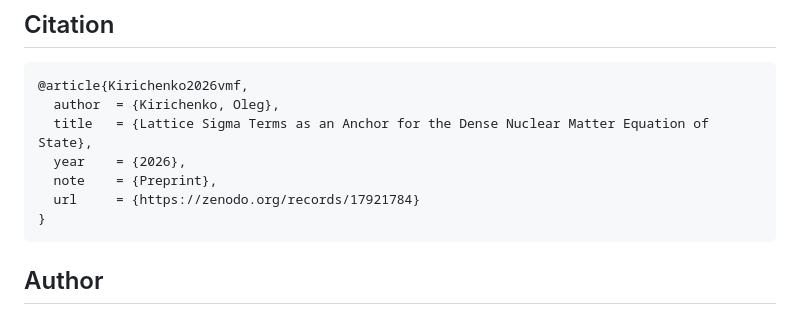
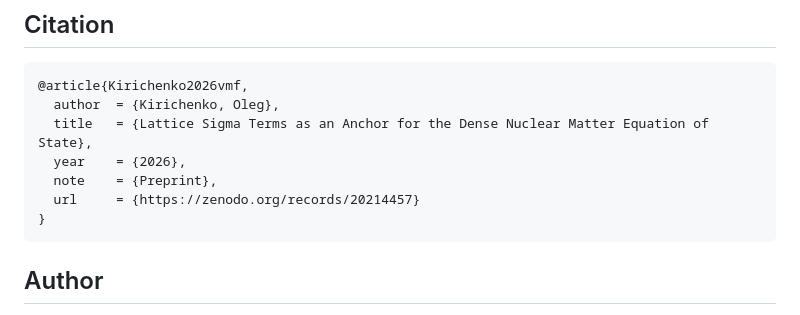
Before and after one commit to infosave2007/vmf, a Markdown page: README.md, the part around one of its changes. Rendered like a GitHub page.

Commit message:
Update Zenodo link to correct record: 20214457

````diff
--- a/README.md
+++ b/README.md
@@ -88,7 +88,7 @@ python verification/nvg_fair_hades_link.py          # FAIR/HADES predictions
   title   = {Lattice Sigma Terms as an Anchor for the Dense Nuclear Matter Equation of State},
   year    = {2026},
   note    = {Preprint},
-  url     = {https://zenodo.org/records/17921784}
+  url     = {https://zenodo.org/records/20214457}
 }
 ```
 
````
Also changed, not shown: other parts of README.md (+1 -1 lines).
